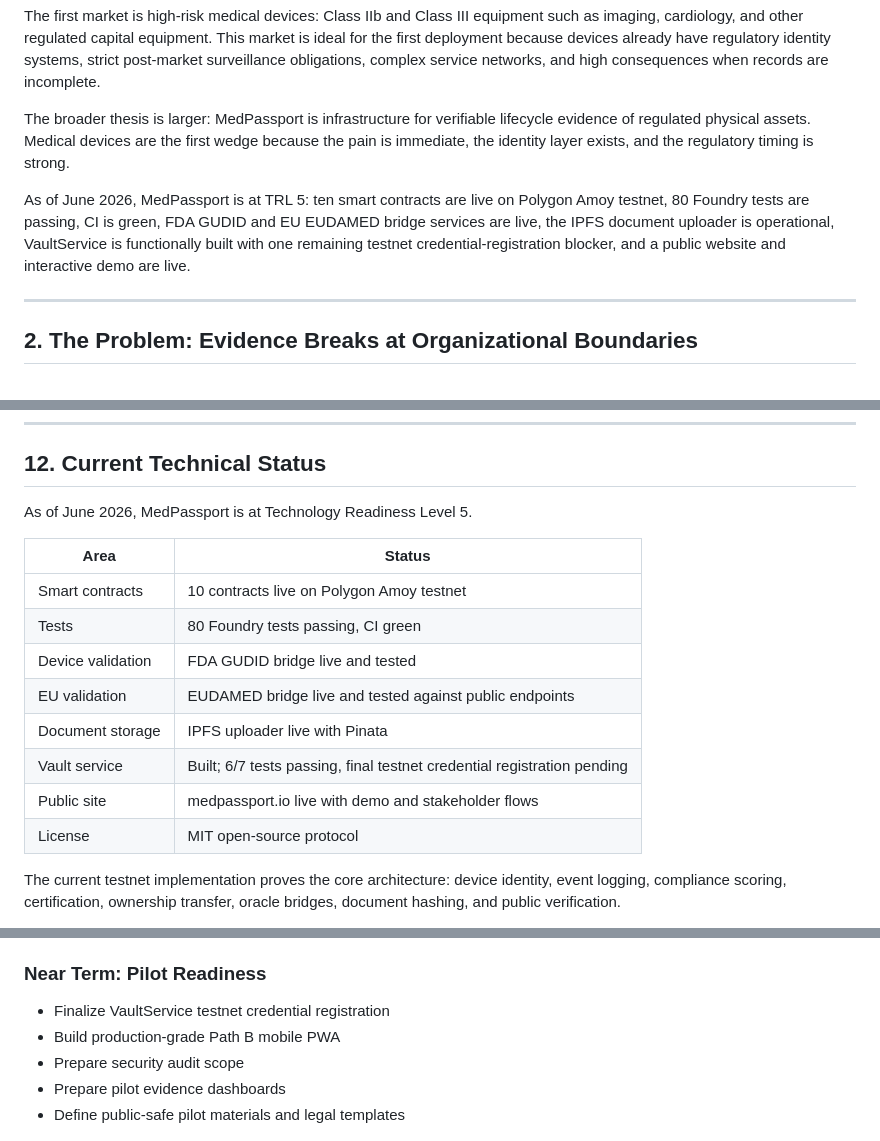
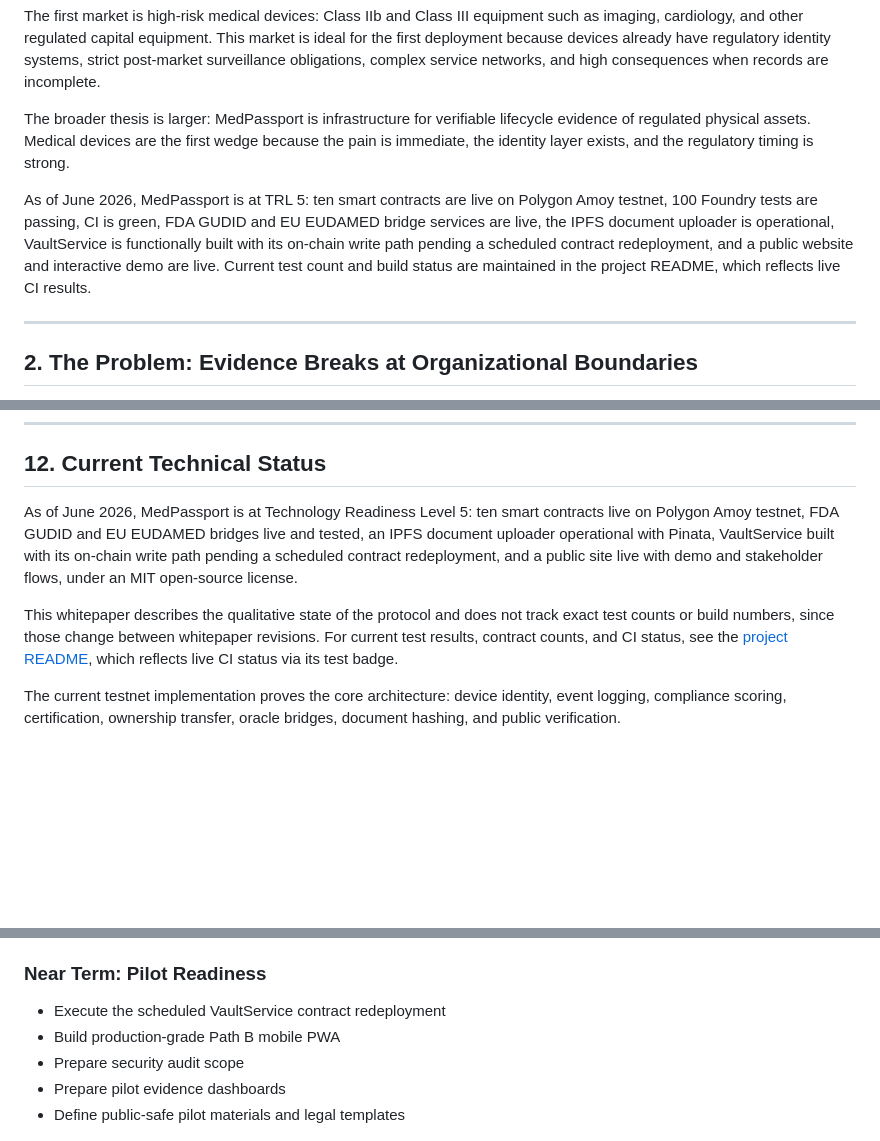
Before and after one commit to tomer-saar/medpassport-protocol, a Markdown page: docs/WHITEPAPER.md, 3 parts joined by grey strips. Rendered like a GitHub page; blank space fills up the shorter version.

```diff
--- a/docs/WHITEPAPER.md
+++ b/docs/WHITEPAPER.md
@@ -31,7 +33,7 @@ The first market is high-risk medical devices: Class IIb and Class III equipment
 
 The broader thesis is larger: MedPassport is infrastructure for verifiable lifecycle evidence of regulated physical assets. Medical devices are the first wedge because the pain is immediate, the identity layer exists, and the regulatory timing is strong.
 
-As of June 2026, MedPassport is at TRL 5: ten smart contracts are live on Polygon Amoy testnet, 80 Foundry tests are passing, CI is green, FDA GUDID and EU EUDAMED bridge services are live, the IPFS document uploader is operational, VaultService is functionally built with one remaining testnet credential-registration blocker, and a public website and interactive demo are live.
+As of June 2026, MedPassport is at TRL 5: ten smart contracts are live on Polygon Amoy testnet, 100 Foundry tests are passing, CI is green, FDA GUDID and EU EUDAMED bridge services are live, the IPFS document uploader is operational, VaultService is functionally built with its on-chain write path pending a scheduled contract redeployment, and a public website and interactive demo are live. Current test count and build status are maintained in the project README, which reflects live CI results.
 
 ---
 
@@ -309,18 +311,9 @@ Public-safe positioning:
 
 ## 12. Current Technical Status
 
-As of June 2026, MedPassport is at Technology Readiness Level 5.
+As of June 2026, MedPassport is at Technology Readiness Level 5: ten smart contracts live on Polygon Amoy testnet, FDA GUDID and EU EUDAMED bridges live and tested, an IPFS document uploader operational with Pinata, VaultService built with its on-chain write path pending a scheduled contract redeployment, and a public site live with demo and stakeholder flows, under an MIT open-source license.
 
-| Area | Status |
-|---|---|
-| Smart contracts | 10 contracts live on Polygon Amoy testnet |
-| Tests | 80 Foundry tests passing, CI green |
-| Device validation | FDA GUDID bridge live and tested |
-| EU validation | EUDAMED bridge live and tested against public endpoints |
-| Document storage | IPFS uploader live with Pinata |
-| Vault service | Built; 6/7 tests passing, final testnet credential registration pending |
-| Public site | medpassport.io live with demo and stakeholder flows |
-| License | MIT open-source protocol |
+This whitepaper describes the qualitative state of the protocol and does not track exact test counts or build numbers, since those change between whitepaper revisions. For current test results, contract counts, and CI status, see the [project README](https://github.com/tomer-saar/medpassport-protocol#readme), which reflects live CI status via its test badge.
 
 The current testnet implementation proves the core architecture: device identity, event logging, compliance scoring, certification, ownership transfer, oracle bridges, document hashing, and public verification.
 
@@ -404,7 +397,7 @@ As the number of devices and credentialed actors increases, the network becomes
 
 ### Near Term: Pilot Readiness
 
-- Finalize VaultService testnet credential registration
+- Execute the scheduled VaultService contract redeployment
 - Build production-grade Path B mobile PWA
 - Prepare security audit scope
 - Prepare pilot evidence dashboards
```
Also changed, not shown: other parts of docs/WHITEPAPER.md (+2 -0 lines), README.md (+6 -4 lines).
